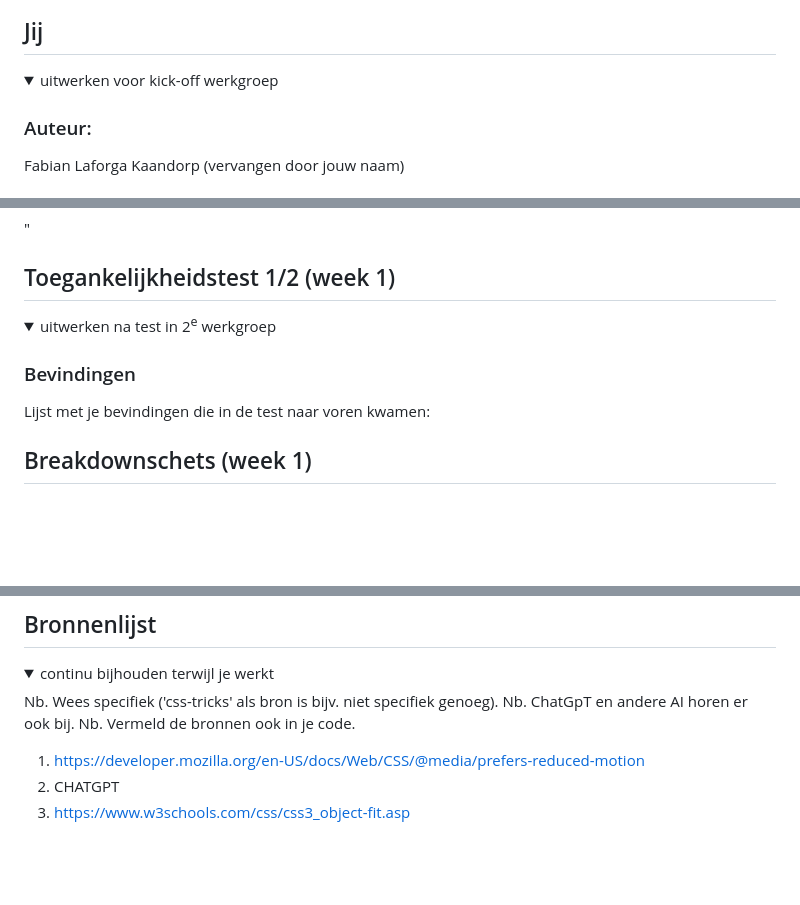
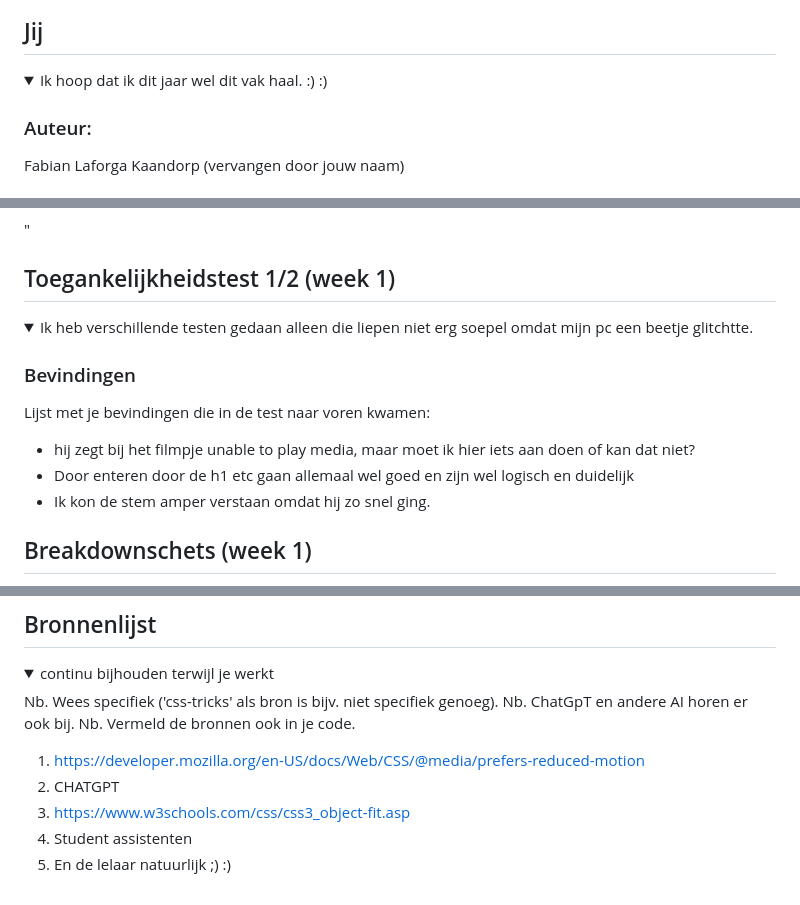
Before and after one commit to fabianlaforga21/fvdherkanser, a Markdown page: README.md, 3 parts joined by grey strips. Rendered like a GitHub page; folded sections open; blank space fills up the shorter version.

```diff
--- a/README.md
+++ b/README.md
@@ -13,7 +13,7 @@ Nb. Door *open* toe te voegen aan een *details* element kun je deze standaard op
 ## Jij
 
 <details open>
-  <summary>uitwerken voor kick-off werkgroep</summary>
+  <summary>Ik hoop dat ik dit jaar wel dit vak haal. :) :)</summary>
 
   ### Auteur:
   Fabian Laforga Kaandorp (vervangen door jouw naam)
@@ -64,10 +64,14 @@ Screenshot 2023-09-11 at 11.00.17.png
 ## Toegankelijkheidstest 1/2 (week 1)
 
 <details>
-  <summary>uitwerken na test in 2<sup>e</sup> werkgroep</summary>
+  <summary>Ik heb verschillende testen gedaan alleen die liepen niet erg soepel omdat mijn pc een beetje glitchtte.<sup></sup> </summary>
 
   ### Bevindingen
   Lijst met je bevindingen die in de test naar voren kwamen:
+
+  - hij zegt bij het filmpje unable to play media, maar moet ik hier iets aan doen of kan dat niet?
+  - Door enteren door de h1 etc gaan allemaal wel goed en zijn wel logisch en duidelijk
+  - Ik kon de stem amper verstaan omdat hij zo snel ging.
 
 </details>
 
@@ -257,5 +261,7 @@ Bij de WGAE checklist
   1. https://developer.mozilla.org/en-US/docs/Web/CSS/@media/prefers-reduced-motion
   2. CHATGPT
   3. https://www.w3schools.com/css/css3_object-fit.asp
+  4. Student assistenten
+  5. En de lelaar natuurlijk ;) :)
 
 </details>
```
Also changed, not shown: other parts of README.md (+1 -1 lines).
